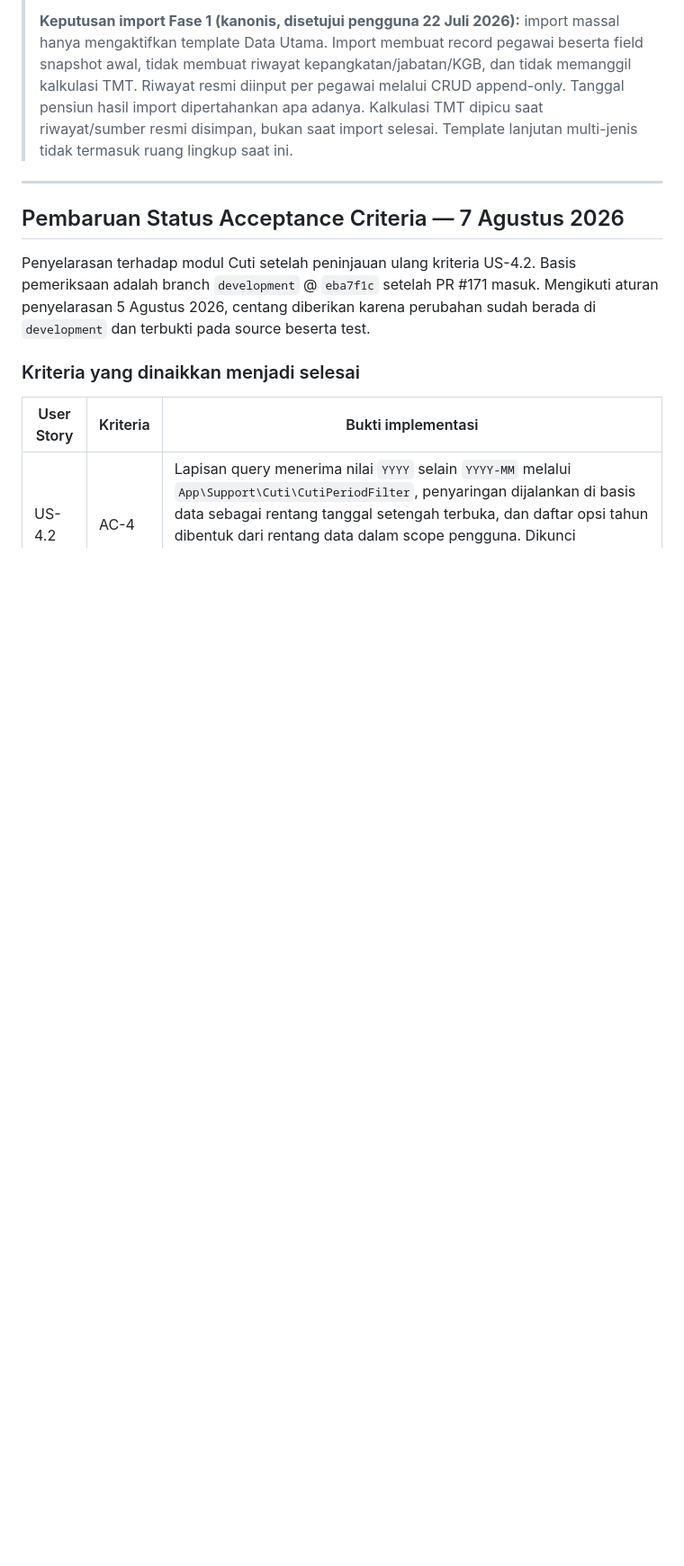
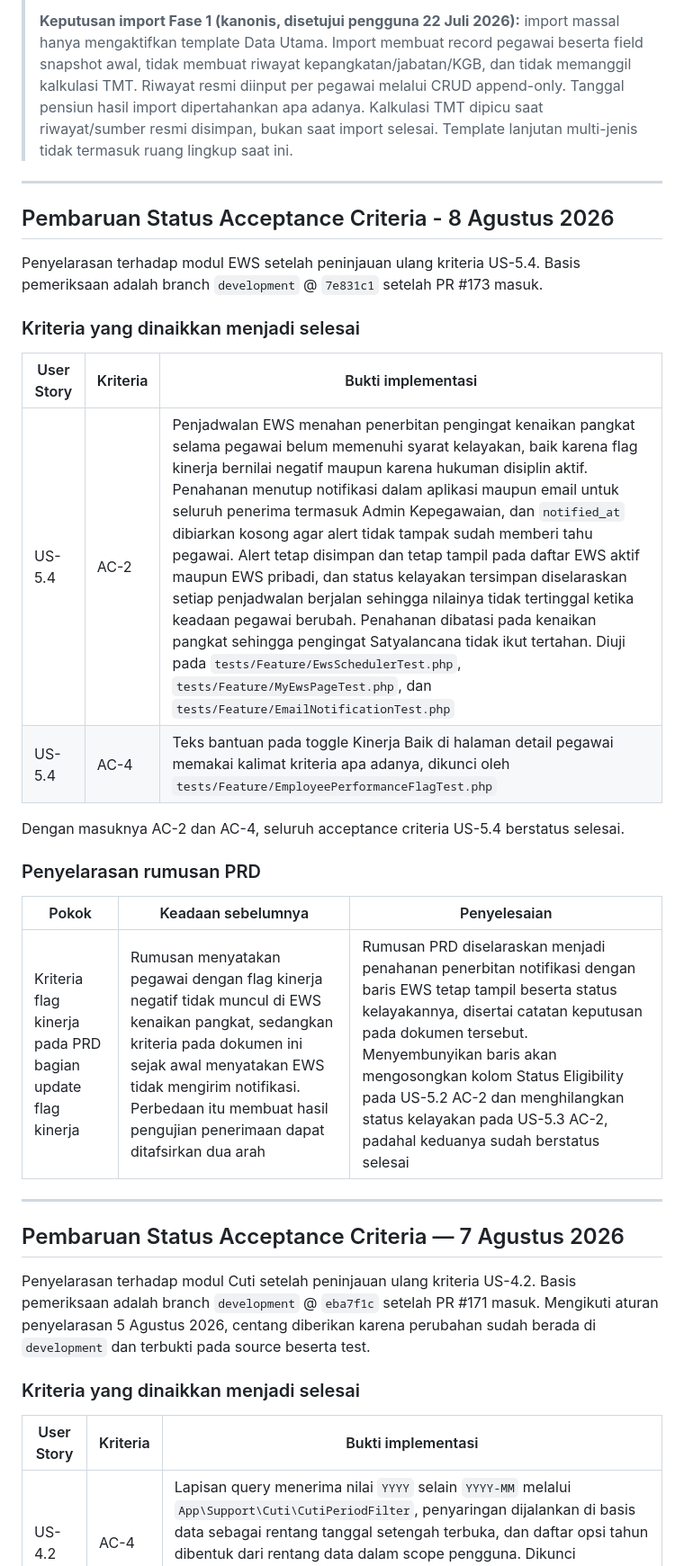
Before and after one commit to Diyoncrz18/simpeg-diagram-lldikti, a Markdown page: DOCUMENT/PRD-DLL/User-Stories-SIMPEG-Fase1.md, the part around one of its changes. Shown at 90% size. Drawn GitHub-style; blank space fills up the shorter version.

```diff
--- a/DOCUMENT/PRD-DLL/User-Stories-SIMPEG-Fase1.md
+++ b/DOCUMENT/PRD-DLL/User-Stories-SIMPEG-Fase1.md
@@ -15,6 +15,28 @@
 > **Keputusan import Fase 1 (kanonis, disetujui pengguna 22 Juli 2026):** import massal hanya mengaktifkan template Data Utama. Import membuat record pegawai beserta field snapshot awal, tidak membuat riwayat kepangkatan/jabatan/KGB, dan tidak memanggil kalkulasi TMT. Riwayat resmi diinput per pegawai melalui CRUD append-only. Tanggal pensiun hasil import dipertahankan apa adanya. Kalkulasi TMT dipicu saat riwayat/sumber resmi disimpan, bukan saat import selesai. Template lanjutan multi-jenis tidak termasuk ruang lingkup saat ini.
 
 ---
+
+## Pembaruan Status Acceptance Criteria - 8 Agustus 2026
+
+Penyelarasan terhadap modul EWS setelah peninjauan ulang kriteria US-5.4. Basis pemeriksaan adalah branch `development` @ `7e831c1` setelah PR #173 masuk.
+
+### Kriteria yang dinaikkan menjadi selesai
+
+| User Story | Kriteria | Bukti implementasi |
+|---|---|---|
+| US-5.4 | AC-2 | Penjadwalan EWS menahan penerbitan pengingat kenaikan pangkat selama pegawai belum memenuhi syarat kelayakan, baik karena flag kinerja bernilai negatif maupun karena hukuman disiplin aktif. Penahanan menutup notifikasi dalam aplikasi maupun email untuk seluruh penerima termasuk Admin Kepegawaian, dan `notified_at` dibiarkan kosong agar alert tidak tampak sudah memberi tahu pegawai. Alert tetap disimpan dan tetap tampil pada daftar EWS aktif maupun EWS pribadi, dan status kelayakan tersimpan diselaraskan setiap penjadwalan berjalan sehingga nilainya tidak tertinggal ketika keadaan pegawai berubah. Penahanan dibatasi pada kenaikan pangkat sehingga pengingat Satyalancana tidak ikut tertahan. Diuji pada `tests/Feature/EwsSchedulerTest.php`, `tests/Feature/MyEwsPageTest.php`, dan `tests/Feature/EmailNotificationTest.php` |
+| US-5.4 | AC-4 | Teks bantuan pada toggle Kinerja Baik di halaman detail pegawai memakai kalimat kriteria apa adanya, dikunci oleh `tests/Feature/EmployeePerformanceFlagTest.php` |
+
+Dengan masuknya AC-2 dan AC-4, seluruh acceptance criteria US-5.4 berstatus selesai.
+
+### Penyelarasan rumusan PRD
+
+| Pokok | Keadaan sebelumnya | Penyelesaian |
+|---|---|---|
+| Kriteria flag kinerja pada PRD bagian update flag kinerja | Rumusan menyatakan pegawai dengan flag kinerja negatif tidak muncul di EWS kenaikan pangkat, sedangkan kriteria pada dokumen ini sejak awal menyatakan EWS tidak mengirim notifikasi. Perbedaan itu membuat hasil pengujian penerimaan dapat ditafsirkan dua arah | Rumusan PRD diselaraskan menjadi penahanan penerbitan notifikasi dengan baris EWS tetap tampil beserta status kelayakannya, disertai catatan keputusan pada dokumen tersebut. Menyembunyikan baris akan mengosongkan kolom Status Eligibility pada US-5.2 AC-2 dan menghilangkan status kelayakan pada US-5.3 AC-2, padahal keduanya sudah berstatus selesai |
+
+---
+
 
 ## Pembaruan Status Acceptance Criteria — 7 Agustus 2026
 
```
Also changed, not shown: other parts of DOCUMENT/PRD-DLL/User-Stories-SIMPEG-Fase1.md (+4 -5 lines), DOCUMENT/Tracking-Sprint-Vertical-Slice-SIMPEG.md (+10 -8 lines).
